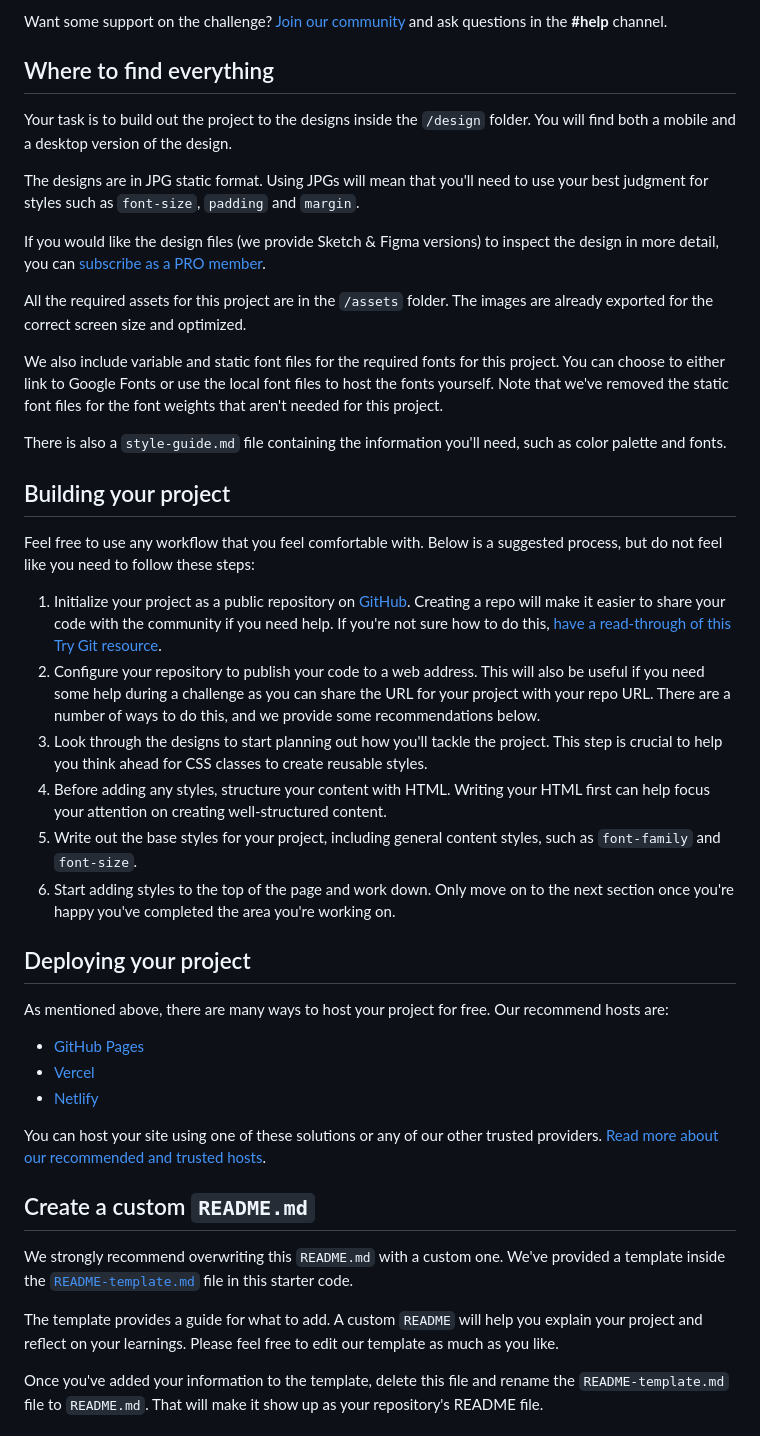
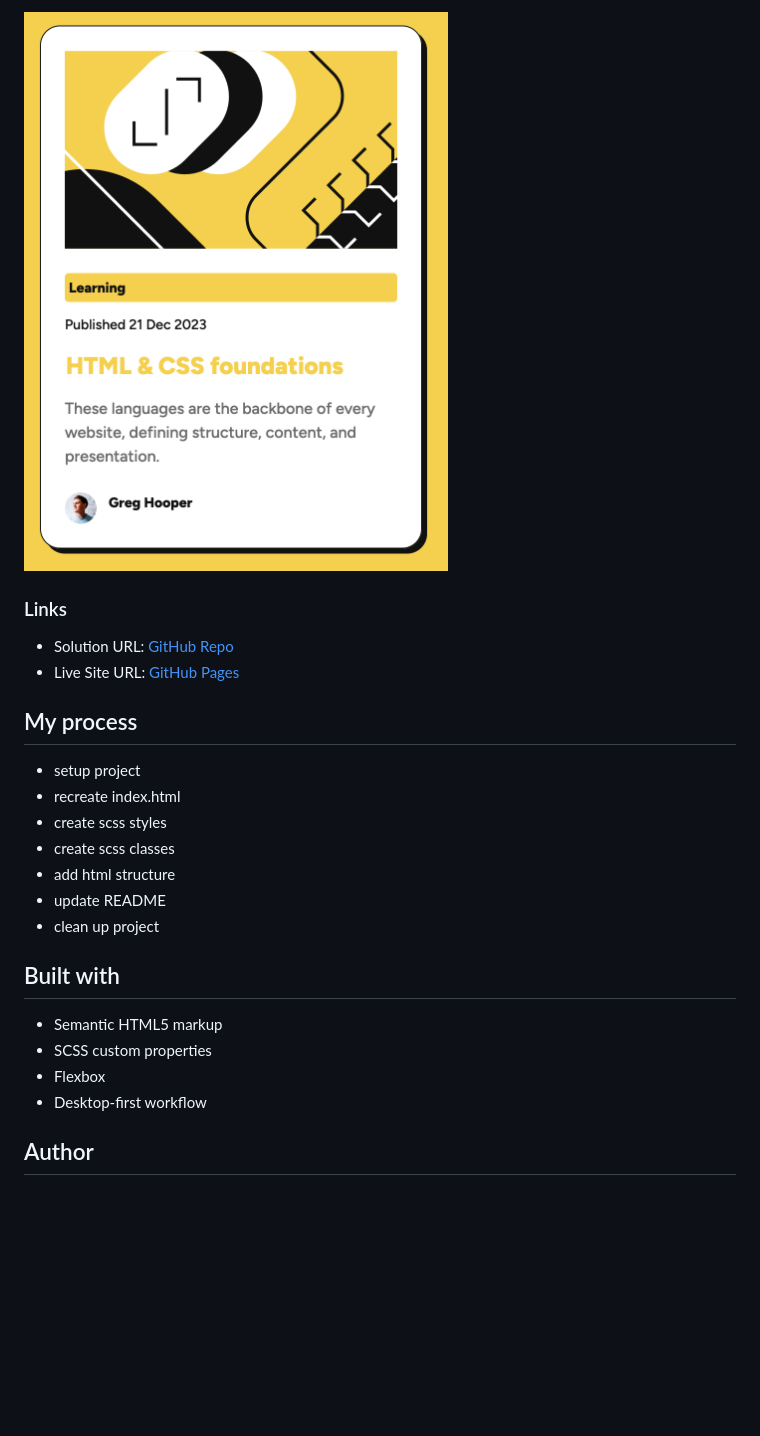
Before and after one commit to kephalosk/blog-preview-card, a Markdown page: README.md, the part around the change printed below. Rendered like a GitHub page; pictures changed too: screenshots/active.png (added); blank space fills up the shorter version.

```diff
--- a/README.md
+++ b/README.md
@@ -22,46 +27,27 @@ Your users should be able to:
 
-Want some support on the challenge? [Join our community](https://www.frontendmentor.io/community) and ask questions in the **#help** channel.
+![Active](screenshots/active.png)
 
-## Where to find everything
+### Links
 
-Your task is to build out the project to the designs inside the `/design` folder. You will find both a mobile and a desktop version of the design.
+- Solution URL: [GitHub Repo](https://github.com/kephalosk/blog-preview-card)
+- Live Site URL: [GitHub Pages](https://kephalosk.github.io/blog-preview-card/)
 
-The designs are in JPG static format. Using JPGs will mean that you'll need to use your best judgment for styles such as `font-size`, `padding` and `margin`.
+## My process
 
-If you would like the design files (we provide Sketch & Figma versions) to inspect the design in more detail, you can [subscribe as a PRO member](https://www.frontendmentor.io/pro).
+- setup project
+- recreate index.html
+- create scss styles
+- create scss classes
+- add html structure
+- update README
+- clean up project
 
-All the required assets for this project are in the `/assets` folder. The images are already exported for the correct screen size and optimized.
+## Built with
 
-We also include variable and static font files for the required fonts for this project. You can choose to either link to Google Fonts or use the local font files to host the fonts yourself. Note that we've removed the static font files for the font weights that aren't needed for this project.
+- Semantic HTML5 markup
+- SCSS custom properties
+- Flexbox
+- Desktop-first workflow
 
-There is also a `style-guide.md` file containing the information you'll need, such as color palette and fonts.
+## Author
 
-## Building your project
-
-Feel free to use any workflow that you feel comfortable with. Below is a suggested process, but do not feel like you need to follow these steps:
-
-1. Initialize your project as a public repository on [GitHub](https://github.com/). Creating a repo will make it easier to share your code with the community if you need help. If you're not sure how to do this, [have a read-through of this Try Git resource](https://try.github.io/).
-2. Configure your repository to publish your code to a web address. This will also be useful if you need some help during a challenge as you can share the URL for your project with your repo URL. There are a number of ways to do this, and we provide some recommendations below.
-3. Look through the designs to start planning out how you'll tackle the project. This step is crucial to help you think ahead for CSS classes to create reusable styles.
-4. Before adding any styles, structure your content with HTML. Writing your HTML first can help focus your attention on creating well-structured content.
-5. Write out the base styles for your project, including general content styles, such as `font-family` and `font-size`.
-6. Start adding styles to the top of the page and work down. Only move on to the next section once you're happy you've completed the area you're working on.
-
-## Deploying your project
-
-As mentioned above, there are many ways to host your project for free. Our recommend hosts are:
-
-- [GitHub Pages](https://pages.github.com/)
-- [Vercel](https://vercel.com/)
-- [Netlify](https://www.netlify.com/)
-
-You can host your site using one of these solutions or any of our other trusted providers. [Read more about our recommended and trusted hosts](https://medium.com/frontend-mentor/frontend-mentor-trusted-hosting-providers-bf000dfebe).
-
-## Create a custom `README.md`
-
-We strongly recommend overwriting this `README.md` with a custom one. We've provided a template inside the [`README-template.md`](./README-template.md) file in this starter code.
-
-The template provides a guide for what to add. A custom `README` will help you explain your project and reflect on your learnings. Please feel free to edit our template as much as you like.
-
-Once you've added your information to the template, delete this file and rename the `README-template.md` file to `README.md`. That will make it show up as your repository's README file.
-
```
Also changed, not shown: other parts of README.md (+18 -37 lines), README-template.md (deleted, +0 -110 lines), screenshots/desktop.png (added), screenshots/mobile.png (added).
